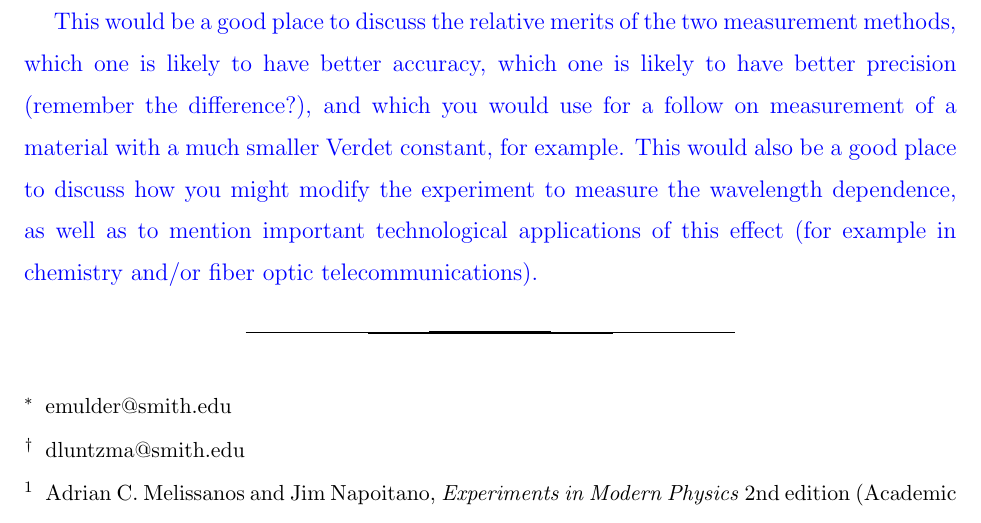
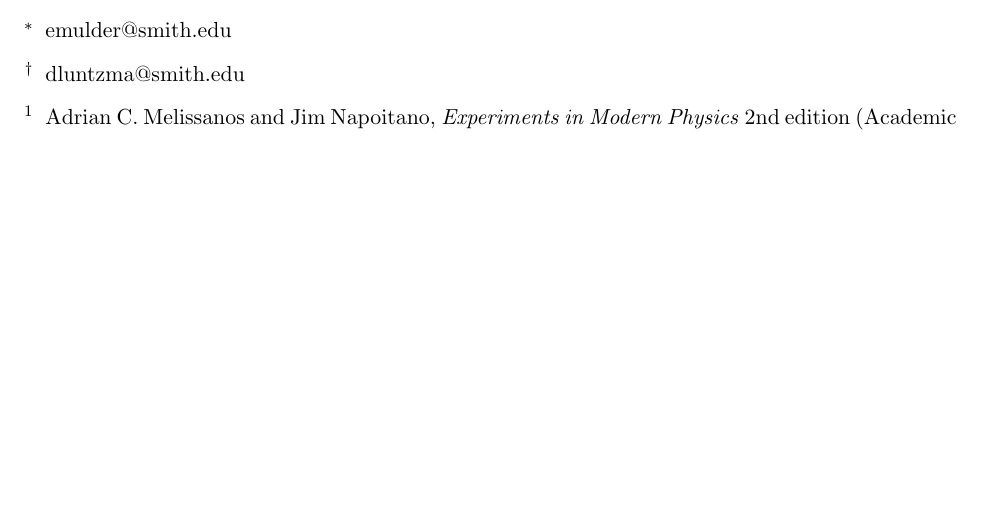
Before and after one commit to dluntzma/FaradayRotation-DL, a LaTeX paper (Measuring the Verdet Constant.tex): part of page 13 of 13, cut at the place of the change, the shorter picture padded with empty space. Compiled offline with pdfLaTeX.

Commit message:
removing comments

```diff
--- a/Measuring the Verdet Constant.tex
+++ b/Measuring the Verdet Constant.tex
@@ -251,7 +251,6 @@ Both methods could be modified to measure the Verdet constant for different wave
 
 Calculating the Verdet constant and being able to quantify Faraday Rotation has a number of applications including in astronomy, optics and chemistry. Faraday Rotation is used to map the magnitude of magnetic fields in space and to build optical 'switches' that allow light to pass through in one direction but severely attenuate it when it moves in the other direction. Even without the modern applications, Faraday Rotation will always be significant as the first experimental evidence of a connection between magnetism and light which paved the way for our understanding of electromagnetism.
 
-{\color{blue} This would be a good place to discuss the relative merits of the two measurement methods, which one is likely to have better accuracy, which one is likely to have better precision (remember the difference?), and which you would use for a follow on measurement of a material with a much smaller Verdet constant, for example. This would also be a good place to discuss how you might modify the experiment to measure the wavelength dependence, as well as to mention important technological applications of this effect (for example in chemistry and/or fiber optic telecommunications). }
 \begin{thebibliography}{3}
 
 \bibitem{melissanos} Adrian C. Melissanos and Jim Napoitano, \textit{Experiments in Modern Physics} 2nd edition (Academic Press, Boston, 2003)
```
Also changed, not shown: Measuring the Verdet Constant.pdf, 2 other files.
